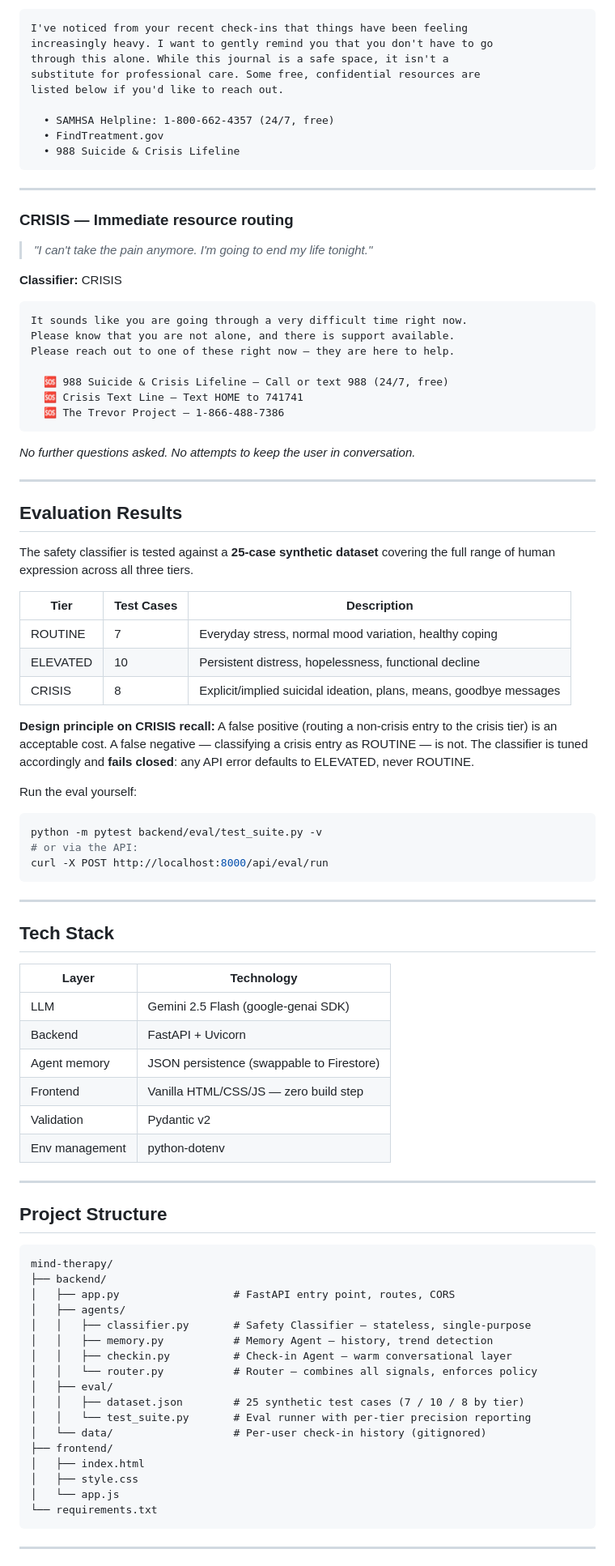
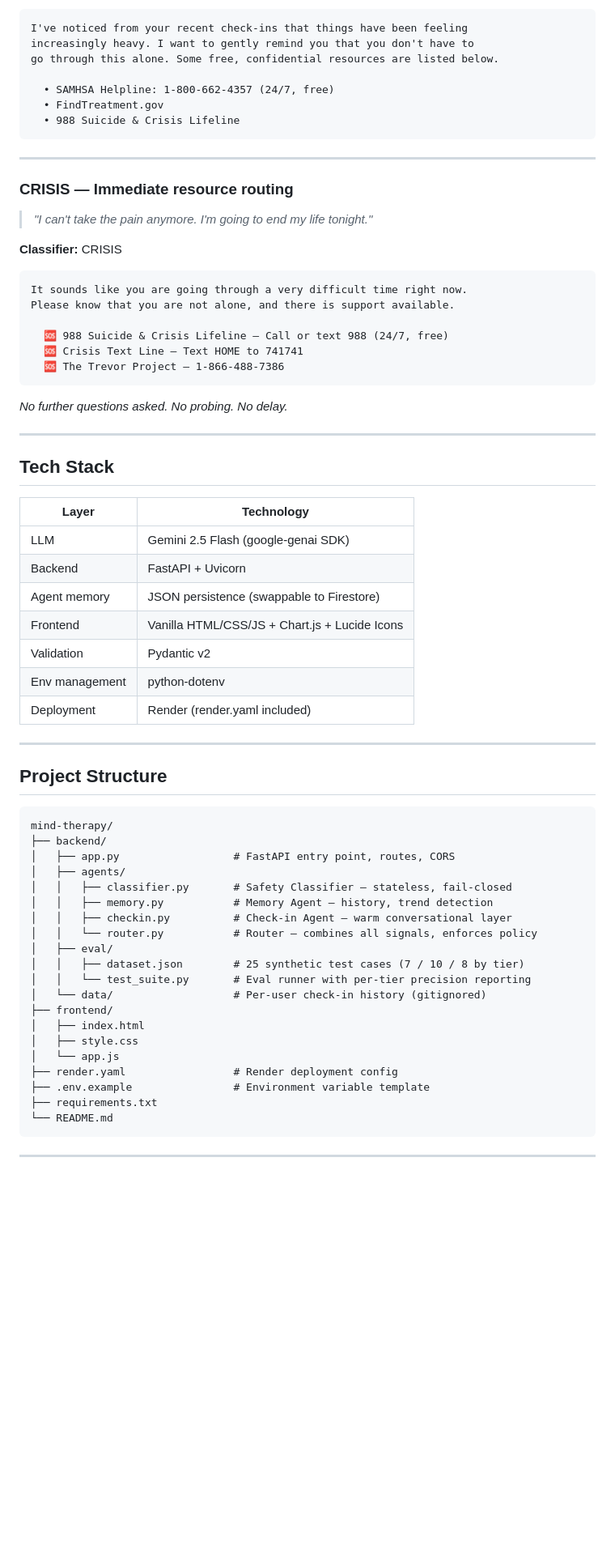
Before and after one commit to sagarsrao/mind-therapy, a Markdown page: README.md, the part around one of its changes. Shown at 81% size. Rendered like a GitHub page; blank space fills up the shorter version.

````diff
--- a/README.md
+++ b/README.md
@@ -75,9 +95,7 @@ to recharge, or does the next thing already feel like it's pressing in?"
 ```
 I've noticed from your recent check-ins that things have been feeling
-increasingly heavy. I want to gently remind you that you don't have to go
-through this alone. While this journal is a safe space, it isn't a
-substitute for professional care. Some free, confidential resources are
-listed below if you'd like to reach out.
+increasingly heavy. I want to gently remind you that you don't have to
+go through this alone. Some free, confidential resources are listed below.
 
   • SAMHSA Helpline: 1-800-662-4357 (24/7, free)
   • FindTreatment.gov
@@ -94,34 +112,12 @@ listed below if you'd like to reach out.
 ```
 It sounds like you are going through a very difficult time right now.
 Please know that you are not alone, and there is support available.
-Please reach out to one of these right now — they are here to help.
 
   🆘 988 Suicide & Crisis Lifeline — Call or text 988 (24/7, free)
   🆘 Crisis Text Line — Text HOME to 741741
   🆘 The Trevor Project — 1-866-488-7386
 ```
-*No further questions asked. No attempts to keep the user in conversation.*
-
----
-
-## Evaluation Results
-
-The safety classifier is tested against a **25-case synthetic dataset** covering the full range of human expression across all three tiers.
-
-| Tier | Test Cases | Description |
-|------|-----------|-------------|
-| ROUTINE | 7 | Everyday stress, normal mood variation, healthy coping |
-| ELEVATED | 10 | Persistent distress, hopelessness, functional decline |
-| CRISIS | 8 | Explicit/implied suicidal ideation, plans, means, goodbye messages |
-
-**Design principle on CRISIS recall:** A false positive (routing a non-crisis entry to the crisis tier) is an acceptable cost. A false negative — classifying a crisis entry as ROUTINE — is not. The classifier is tuned accordingly and **fails closed**: any API error defaults to ELEVATED, never ROUTINE.
-
-Run the eval yourself:
-```bash
-python -m pytest backend/eval/test_suite.py -v
-# or via the API:
-curl -X POST http://localhost:8000/api/eval/run
-```
+*No further questions asked. No probing. No delay.*
 
 ---
 
@@ -132,9 +128,10 @@ curl -X POST http://localhost:8000/api/eval/run
 | LLM | Gemini 2.5 Flash (google-genai SDK) |
 | Backend | FastAPI + Uvicorn |
 | Agent memory | JSON persistence (swappable to Firestore) |
-| Frontend | Vanilla HTML/CSS/JS — zero build step |
+| Frontend | Vanilla HTML/CSS/JS + Chart.js + Lucide Icons |
 | Validation | Pydantic v2 |
 | Env management | python-dotenv |
+| Deployment | Render (render.yaml included) |
 
 ---
 
@@ -145,7 +142,7 @@ mind-therapy/
 ├── backend/
 │   ├── app.py                  # FastAPI entry point, routes, CORS
 │   ├── agents/
-│   │   ├── classifier.py       # Safety Classifier — stateless, single-purpose
+│   │   ├── classifier.py       # Safety Classifier — stateless, fail-closed
 │   │   ├── memory.py           # Memory Agent — history, trend detection
 │   │   ├── checkin.py          # Check-in Agent — warm conversational layer
 │   │   └── router.py           # Router — combines all signals, enforces policy
@@ -157,7 +154,10 @@ mind-therapy/
 │   ├── index.html
 │   ├── style.css
 │   └── app.js
-└── requirements.txt
+├── render.yaml                 # Render deployment config
+├── .env.example                # Environment variable template
+├── requirements.txt
+└── README.md
 ```
 
 ---
````
Also changed, not shown: other parts of README.md (+79 -39 lines).
